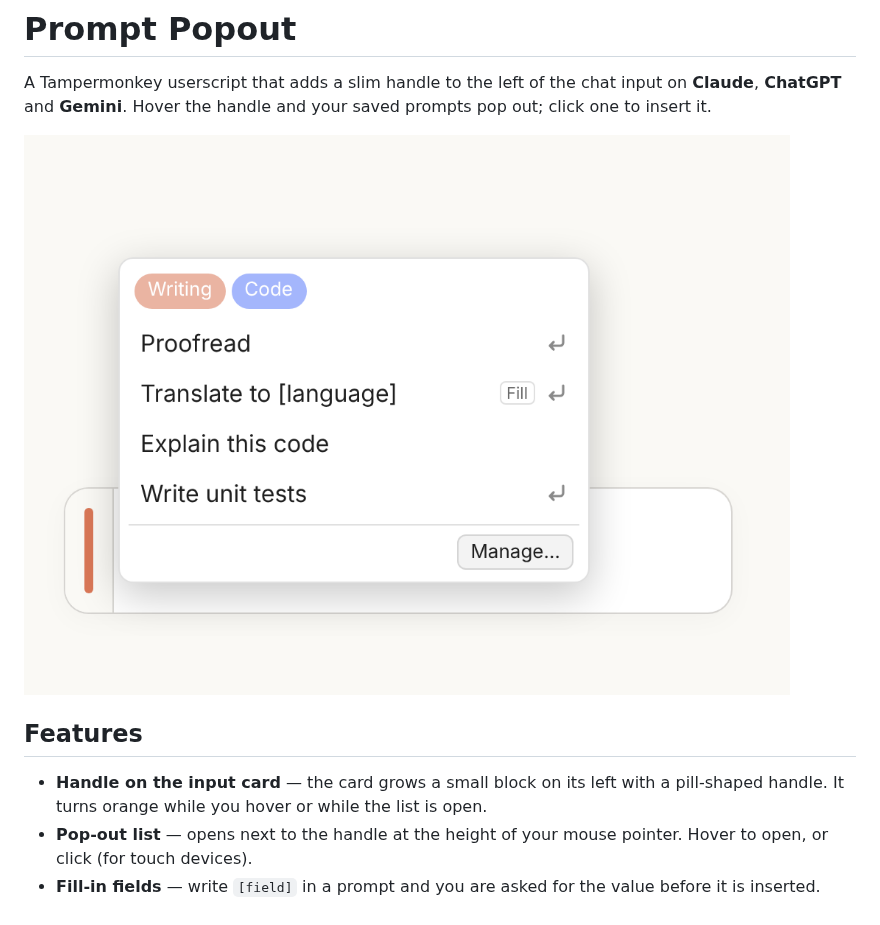
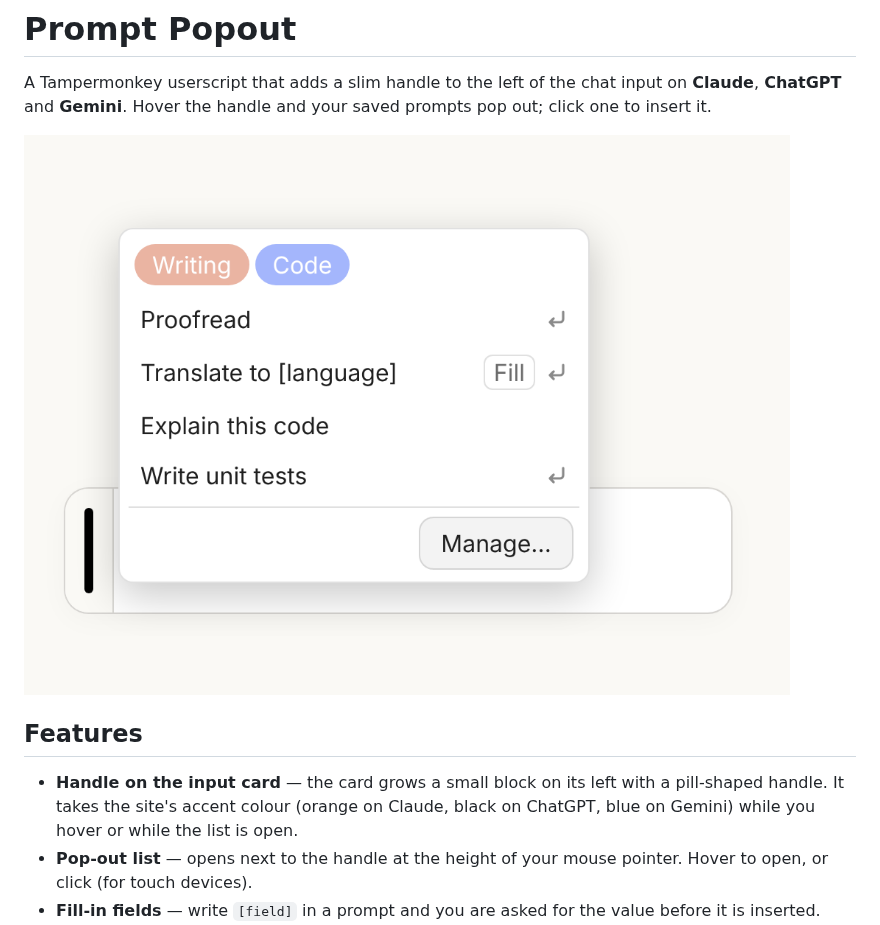
Before and after one commit to bgtsai/prompt-popout, a Markdown page: README.md, the part around the change. GitHub-like rendering; pictures changed too: docs/img/menu.en.png.

```diff
--- a/README.md
+++ b/README.md
@@ -8,7 +8,7 @@ A Tampermonkey userscript that adds a slim handle to the left of the chat input
 
 ## Features
 
-- **Handle on the input card** — the card grows a small block on its left with a pill-shaped handle. It turns orange while you hover or while the list is open.
+- **Handle on the input card** — the card grows a small block on its left with a pill-shaped handle. It takes the site's accent colour (orange on Claude, black on ChatGPT, blue on Gemini) while you hover or while the list is open.
 - **Pop-out list** — opens next to the handle at the height of your mouse pointer. Hover to open, or click (for touch devices).
 - **Fill-in fields** — write `[field]` in a prompt and you are asked for the value before it is inserted.
 - **Auto-send** — optionally press send for you once the text is in.
```
Also changed, not shown: README.zh-TW.md (+1 -1 lines), docs/SPEC.zh-TW.md (+10 -2 lines), docs/img/menu.zh-TW.png, 2 other files.
